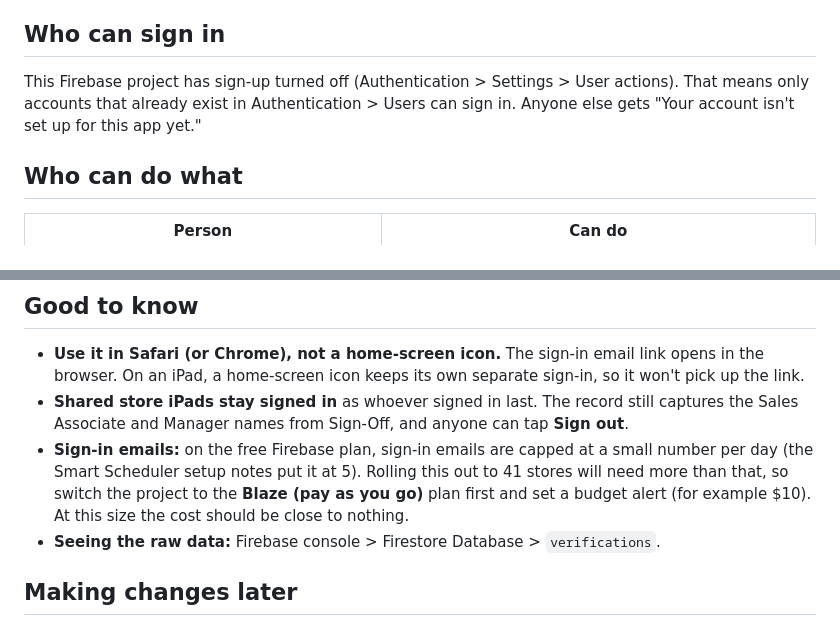
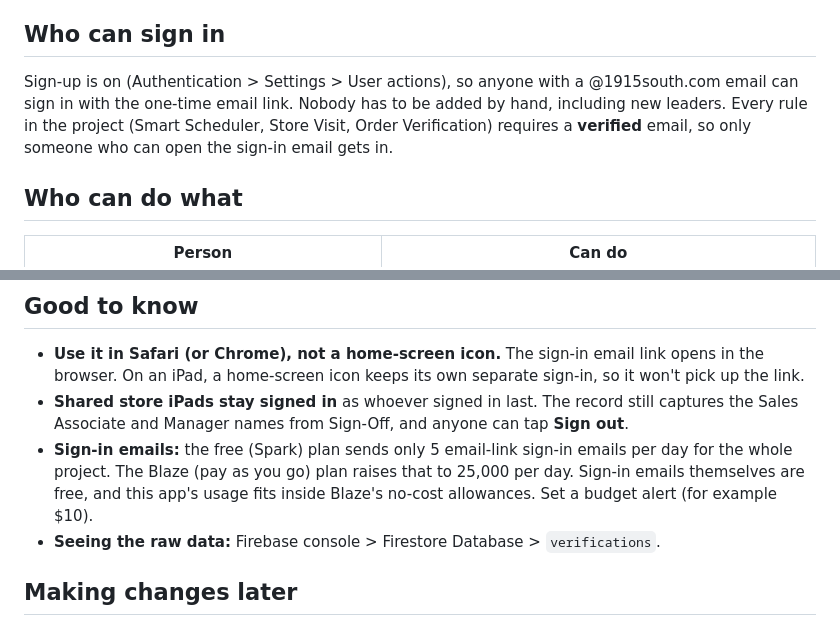
Before and after one commit to fpina-1915South/order-verification, a Markdown page: README.md, 2 parts joined by grey strips. Rendered like a GitHub page.

```diff
--- a/README.md
+++ b/README.md
@@ -26,7 +26,8 @@ Order verification checklist for every store: Living Room, Sectional Layout, Din
 
 ## Who can sign in
 
-This Firebase project has sign-up turned off (Authentication > Settings > User actions). That means only accounts that already exist in Authentication > Users can sign in. Anyone else gets "Your account isn't set up for this app yet."
+Sign-up is on (Authentication > Settings > User actions), so anyone with a @1915south.com email can sign in with the one-time email link. Nobody has to be added by hand, including new leaders.
+Every rule in the project (Smart Scheduler, Store Visit, Order Verification) requires a **verified** email, so only someone who can open the sign-in email gets in.
 
 ## Who can do what
 
@@ -42,7 +43,7 @@ Submitted records can't be changed by the person who submitted them, and each on
 ## Good to know
 - **Use it in Safari (or Chrome), not a home-screen icon.** The sign-in email link opens in the browser. On an iPad, a home-screen icon keeps its own separate sign-in, so it won't pick up the link.
 - **Shared store iPads stay signed in** as whoever signed in last. The record still captures the Sales Associate and Manager names from Sign-Off, and anyone can tap **Sign out**.
-- **Sign-in emails:** on the free Firebase plan, sign-in emails are capped at a small number per day (the Smart Scheduler setup notes put it at 5). Rolling this out to 41 stores will need more than that, so switch the project to the **Blaze (pay as you go)** plan first and set a budget alert (for example $10). At this size the cost should be close to nothing.
+- **Sign-in emails:** the free (Spark) plan sends only 5 email-link sign-in emails per day for the whole project. The Blaze (pay as you go) plan raises that to 25,000 per day. Sign-in emails themselves are free, and this app's usage fits inside Blaze's no-cost allowances. Set a budget alert (for example $10).
 - **Seeing the raw data:** Firebase console > Firestore Database > `verifications`.
 
 ## Making changes later
```
